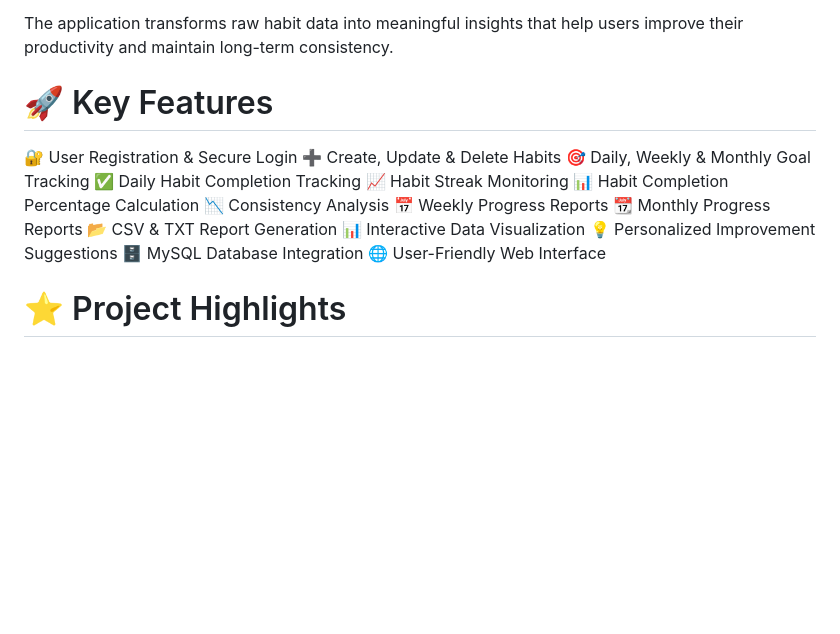
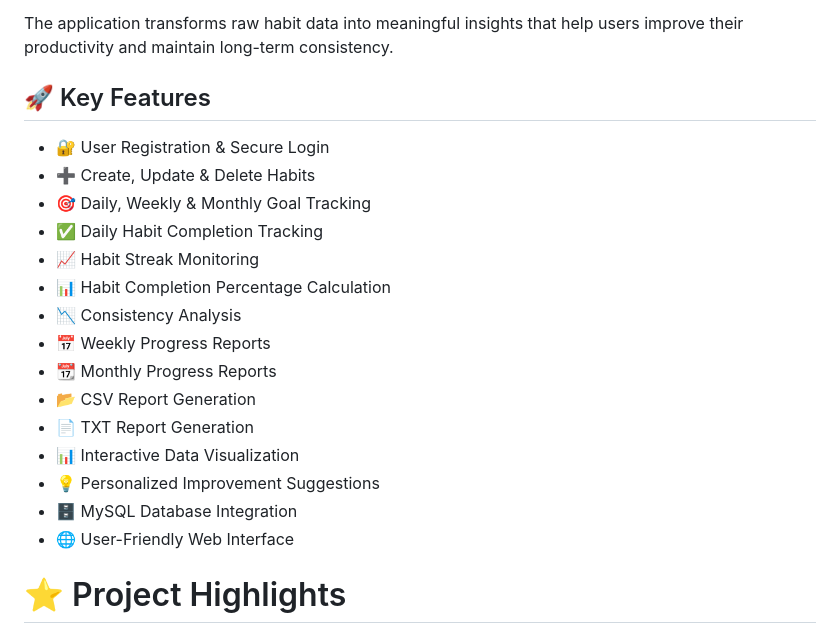
Before and after one commit to Nareshk-97/HabitSphere, a Markdown page: README.md, the part around the change. GitHub-like rendering; blank space fills up the shorter version.

```diff
--- a/README.md
+++ b/README.md
@@ -31,23 +31,23 @@ Receive personalized improvement suggestions based on historical data.
 The application transforms raw habit data into meaningful insights that help users improve their productivity and maintain long-term consistency.
 
 
-# 🚀 Key Features
+## 🚀 Key Features
 
-
-🔐 User Registration & Secure Login
-➕ Create, Update & Delete Habits
-🎯 Daily, Weekly & Monthly Goal Tracking
-✅ Daily Habit Completion Tracking
-📈 Habit Streak Monitoring
-📊 Habit Completion Percentage Calculation
-📉 Consistency Analysis
-📅 Weekly Progress Reports
-📆 Monthly Progress Reports
-📂 CSV & TXT Report Generation
-📊 Interactive Data Visualization
-💡 Personalized Improvement Suggestions
-🗄️ MySQL Database Integration
-🌐 User-Friendly Web Interface
+- 🔐 User Registration & Secure Login
+- ➕ Create, Update & Delete Habits
+- 🎯 Daily, Weekly & Monthly Goal Tracking
+- ✅ Daily Habit Completion Tracking
+- 📈 Habit Streak Monitoring
+- 📊 Habit Completion Percentage Calculation
+- 📉 Consistency Analysis
+- 📅 Weekly Progress Reports
+- 📆 Monthly Progress Reports
+- 📂 CSV Report Generation
+- 📄 TXT Report Generation
+- 📊 Interactive Data Visualization
+- 💡 Personalized Improvement Suggestions
+- 🗄️ MySQL Database Integration
+- 🌐 User-Friendly Web Interface
 
 
 # ⭐ Project Highlights
```
